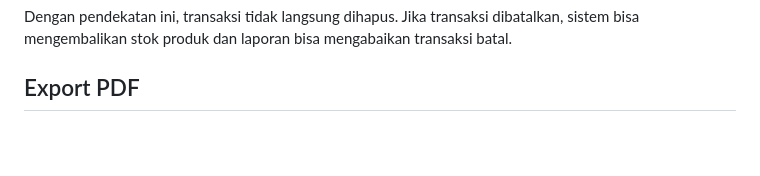
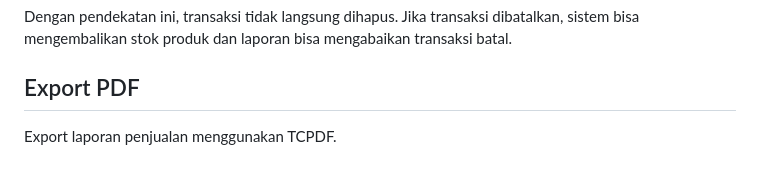
Before and after one commit to 4131yyu/si-toko-kelontong, a Markdown page: README.md, the part around the change. GitHub-like rendering; blank space fills up the shorter version.

Commit message:
menambahkan fitur export laporan penjualan menggunakan TCPDF

```diff
--- a/README.md
+++ b/README.md
@@ -241,3 +241,5 @@ dibatalkan
 Dengan pendekatan ini, transaksi tidak langsung dihapus. Jika transaksi dibatalkan, sistem bisa mengembalikan stok produk dan laporan bisa mengabaikan transaksi batal.
 
 ## Export PDF
+
+Export laporan penjualan menggunakan TCPDF.
```
